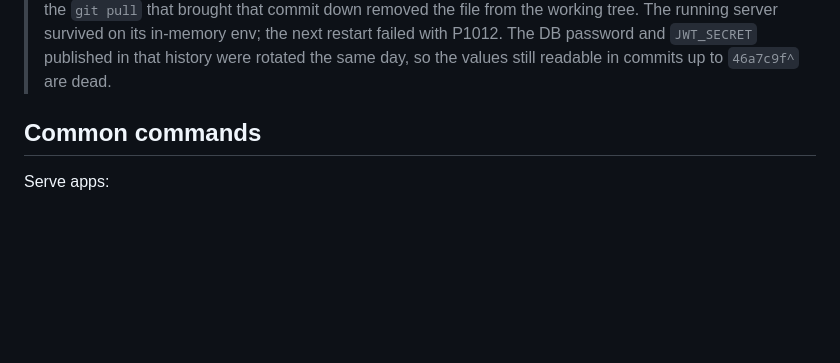
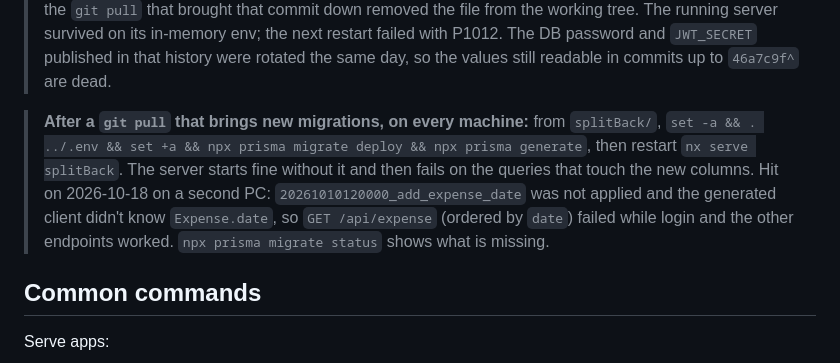
Before and after one commit to davideyoga/split, a Markdown page: CLAUDE.md, the part around the change. GitHub-like rendering; blank space fills up the shorter version.

Commit message:
added info to migrate deploy after

```diff
--- a/CLAUDE.md
+++ b/CLAUDE.md
@@ -25,6 +25,8 @@ Split is an Nx monorepo for an app that lets users split travel expenses with fr
 4. Set `BETTER_AUTH_SECRET` in `.env` (long random string) — Better Auth (`splitBack/src/app/auth/`) uses it to sign session cookies/tokens and hash login codes. Without it Better Auth falls back to a built-in dev secret (with a warning) outside `NODE_ENV=production`, and refuses to start in production. Rotating it does **not** end existing sessions (the `bearer` plugin re-signs the raw token with the current secret); to log everybody out, delete the rows of `Session`. Also set `MAIL_TRANSPORT` (`console` in dev: the login code is printed in the `nx serve splitBack` log; `brevo` + `BREVO_API_KEY` + `MAIL_FROM` to really send it) — see **Auth** below and `.env.example`. `JWT_SECRET` is no longer read by anything (removed 2026-09-27).
 
 > `splitBack/src/main.ts` runs `import 'dotenv/config'` as its first import, so the API loads `.env` from the repo root itself — you do **not** need to export `DATABASE_URL` / `BETTER_AUTH_SECRET` into the shell before `nx serve splitBack`. `dotenv` is an explicit dependency of `splitBack`. After editing `.env`, restart `nx serve splitBack` (the values are read at module-load time). `.env` is gitignored, so a fresh clone has **no** `.env`: copy `.env.example` (committed, placeholder values only) and fill it in — don't just export the vars in one terminal, or the next terminal breaks again. This actually happened on 2026-09-06: `.env` had been *tracked* since 2026-01-03 (added one day before `.gitignore` started listing it — an already-tracked file stays tracked), it was deleted from the GitHub web UI on 2026-08-31 (commit `46a7c9f` "Delete .env"), and the `git pull` that brought that commit down removed the file from the working tree. The running server survived on its in-memory env; the next restart failed with P1012. The DB password and `JWT_SECRET` published in that history were rotated the same day, so the values still readable in commits up to `46a7c9f^` are dead.
+
+> **After a `git pull` that brings new migrations, on every machine:** from `splitBack/`, `set -a && . ../.env && set +a && npx prisma migrate deploy && npx prisma generate`, then restart `nx serve splitBack`. The server starts fine without it and then fails on the queries that touch the new columns. Hit on 2026-10-18 on a second PC: `20261010120000_add_expense_date` was not applied and the generated client didn't know `Expense.date`, so `GET /api/expense` (ordered by `date`) failed while login and the other endpoints worked. `npx prisma migrate status` shows what is missing.
 
 ## Common commands
 
```
